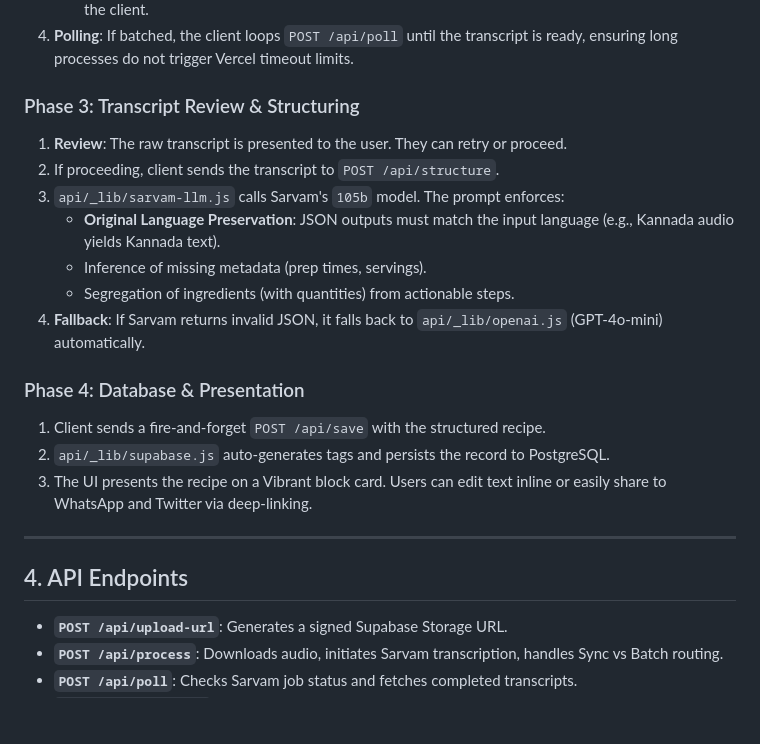
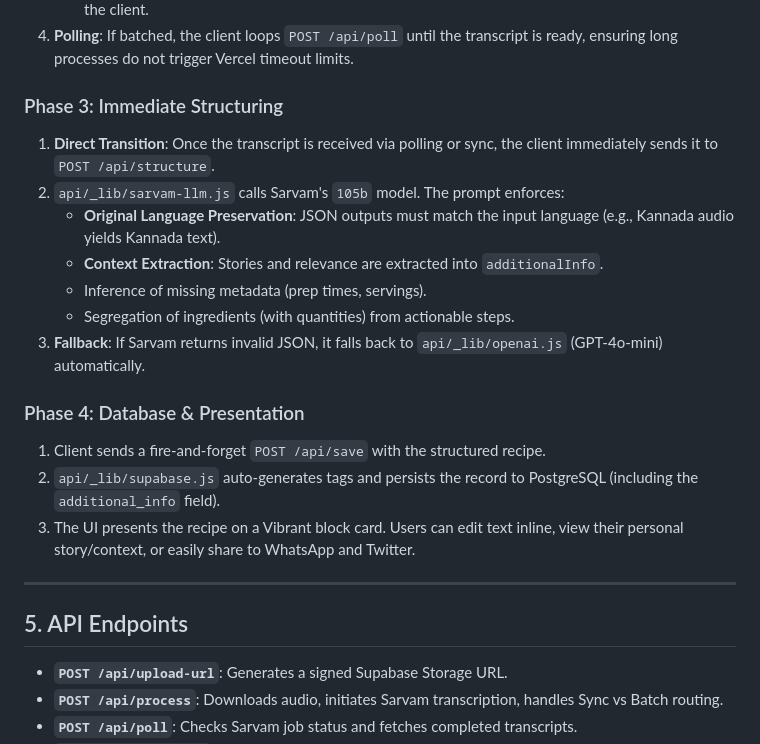
Before and after one commit to hegdekartik/talkntaste, a Markdown page: docs/system_design.md, the part around one of its changes. Drawn GitHub-style; blank space fills up the shorter version.

```diff
--- a/docs/system_design.md
+++ b/docs/system_design.md
@@ -41,23 +87,23 @@ TalknTaste is a voice-first web application that allows users to speak a recipe
    - **Batch Flow (> 30s)**: Sent to Sarvam AI batch processing. Returns a `jobId` and `202 Accepted` to the client.
 4. **Polling**: If batched, the client loops `POST /api/poll` until the transcript is ready, ensuring long processes do not trigger Vercel timeout limits.
 
-### Phase 3: Transcript Review & Structuring
-1. **Review**: The raw transcript is presented to the user. They can retry or proceed.
-2. If proceeding, client sends the transcript to `POST /api/structure`.
-3. `api/_lib/sarvam-llm.js` calls Sarvam's `105b` model. The prompt enforces:
+### Phase 3: Immediate Structuring
+1. **Direct Transition**: Once the transcript is received via polling or sync, the client immediately sends it to `POST /api/structure`.
+2. `api/_lib/sarvam-llm.js` calls Sarvam's `105b` model. The prompt enforces:
    - **Original Language Preservation**: JSON outputs must match the input language (e.g., Kannada audio yields Kannada text).
+   - **Context Extraction**: Stories and relevance are extracted into `additionalInfo`.
    - Inference of missing metadata (prep times, servings).
    - Segregation of ingredients (with quantities) from actionable steps.
-4. **Fallback**: If Sarvam returns invalid JSON, it falls back to `api/_lib/openai.js` (GPT-4o-mini) automatically.
+3. **Fallback**: If Sarvam returns invalid JSON, it falls back to `api/_lib/openai.js` (GPT-4o-mini) automatically.
 
 ### Phase 4: Database & Presentation
 1. Client sends a fire-and-forget `POST /api/save` with the structured recipe.
-2. `api/_lib/supabase.js` auto-generates tags and persists the record to PostgreSQL.
-3. The UI presents the recipe on a Vibrant block card. Users can edit text inline or easily share to WhatsApp and Twitter via deep-linking.
+2. `api/_lib/supabase.js` auto-generates tags and persists the record to PostgreSQL (including the `additional_info` field).
+3. The UI presents the recipe on a Vibrant block card. Users can edit text inline, view their personal story/context, or easily share to WhatsApp and Twitter.
 
 ---
 
-## 4. API Endpoints
+## 5. API Endpoints
 
 - **`POST /api/upload-url`**: Generates a signed Supabase Storage URL.
 - **`POST /api/process`**: Downloads audio, initiates Sarvam transcription, handles Sync vs Batch routing.
```
Also changed, not shown: other parts of docs/system_design.md (+47 -1 lines), README.md (+3 -2 lines), docs/mvp_document.md (+5 -5 lines).
